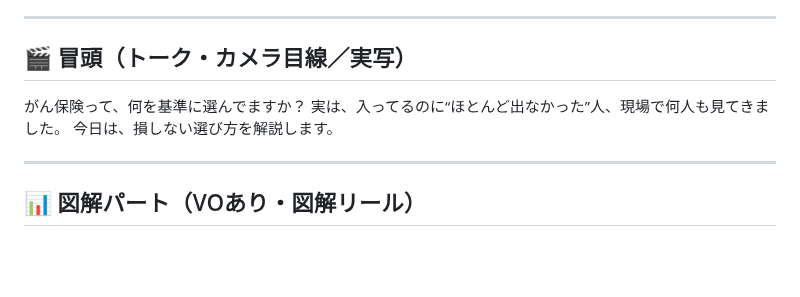
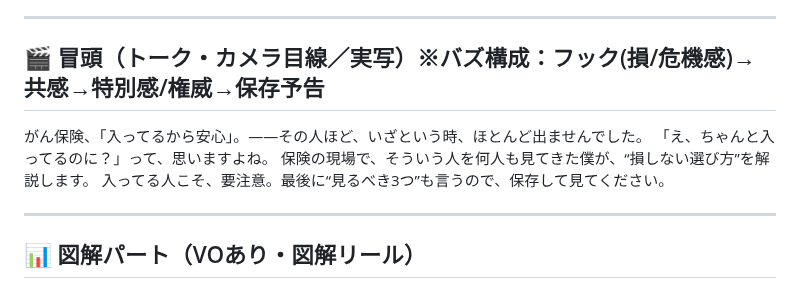
Before and after one commit to taichimoneylife-glitc/-, a Markdown page: remotion-zukai-reel/script_gan2.md, the part around the change. GitHub-like rendering; blank space fills up the shorter version.

Commit message:
がん②冒頭をバズ構成で作り直し(フック/共感/特別感/保存予告)
学んだ短尺バズ構成を適用。損+危機感フック→心の声の共感→現場の僕(権威)→見るべき3つ予告+保存CTA。

Co-Authored-By: Claude Opus 4.8 <noreply@anthropic.com>
Claude-Session: https://claude.ai/code/session_01NtiJLcFKViicDQSuTnFUVk

```diff
--- a/remotion-zukai-reel/script_gan2.md
+++ b/remotion-zukai-reel/script_gan2.md
@@ -7,10 +7,11 @@
 
 ---
 
-## 🎬 冒頭（トーク・カメラ目線／実写）
-がん保険って、何を基準に選んでますか？
-実は、入ってるのに“ほとんど出なかった”人、現場で何人も見てきました。
-今日は、損しない選び方を解説します。
+## 🎬 冒頭（トーク・カメラ目線／実写）※バズ構成：フック(損/危機感)→共感→特別感/権威→保存予告
+がん保険、「入ってるから安心」。——その人ほど、いざという時、ほとんど出ませんでした。
+「え、ちゃんと入ってるのに？」って、思いますよね。
+保険の現場で、そういう人を何人も見てきた僕が、“損しない選び方”を解説します。
+入ってる人こそ、要注意。最後に“見るべき3つ”も言うので、保存して見てください。
 
 ---
 
```
